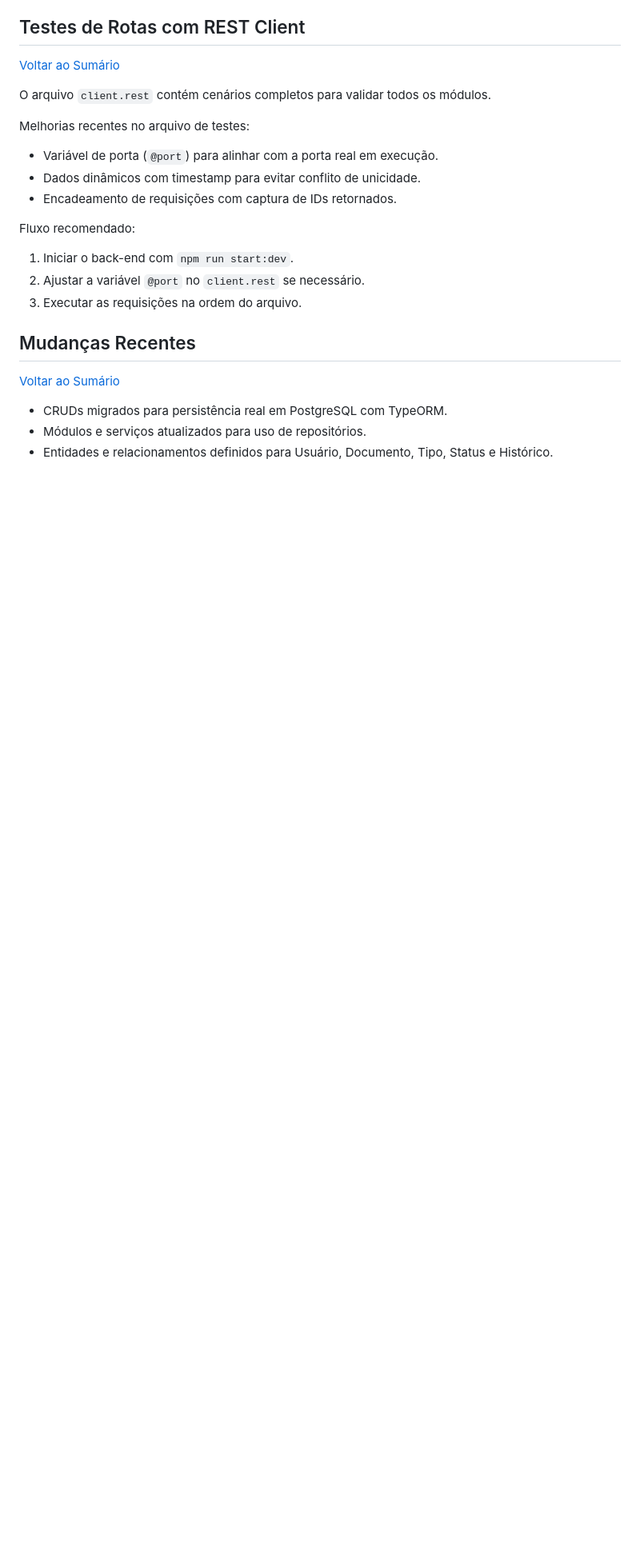
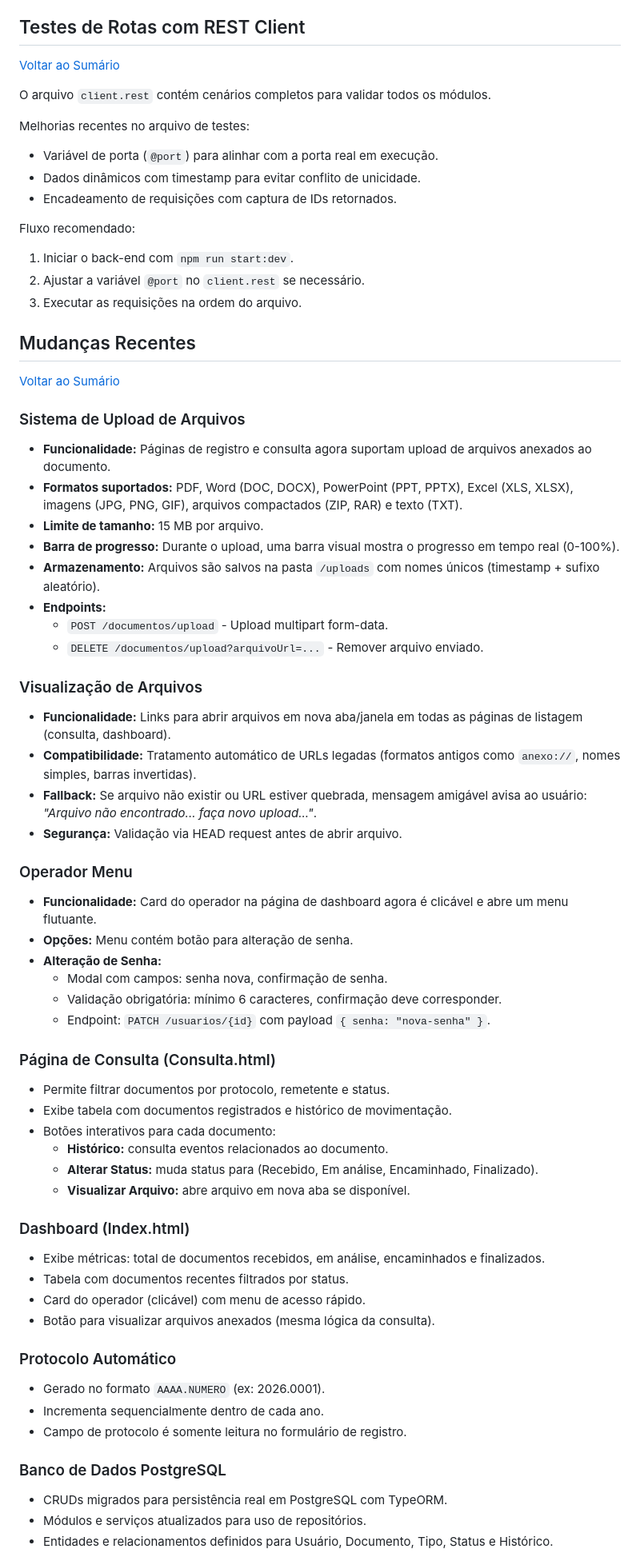
Before and after one commit to RogherSoares/SCED-Sistema-de-Controle-de-Entrada-de-Documentos, a Markdown page: README.md, the part around one of its changes. Shown at 80% size. Drawn GitHub-style; blank space fills up the shorter version.

```diff
--- a/README.md
+++ b/README.md
@@ -337,6 +373,57 @@ Fluxo recomendado:
 
 [Voltar ao Sumário](#sumario)
 
+### Sistema de Upload de Arquivos
+
+- **Funcionalidade:** Páginas de registro e consulta agora suportam upload de arquivos anexados ao documento.
+- **Formatos suportados:** PDF, Word (DOC, DOCX), PowerPoint (PPT, PPTX), Excel (XLS, XLSX), imagens (JPG, PNG, GIF), arquivos compactados (ZIP, RAR) e texto (TXT).
+- **Limite de tamanho:** 15 MB por arquivo.
+- **Barra de progresso:** Durante o upload, uma barra visual mostra o progresso em tempo real (0-100%).
+- **Armazenamento:** Arquivos são salvos na pasta `/uploads` com nomes únicos (timestamp + sufixo aleatório).
+- **Endpoints:**
+  - `POST /documentos/upload` - Upload multipart form-data.
+  - `DELETE /documentos/upload?arquivoUrl=...` - Remover arquivo enviado.
+
+### Visualização de Arquivos
+
+- **Funcionalidade:** Links para abrir arquivos em nova aba/janela em todas as páginas de listagem (consulta, dashboard).
+- **Compatibilidade:** Tratamento automático de URLs legadas (formatos antigos como `anexo://`, nomes simples, barras invertidas).
+- **Fallback:** Se arquivo não existir ou URL estiver quebrada, mensagem amigável avisa ao usuário: *"Arquivo não encontrado... faça novo upload..."*.
+- **Segurança:** Validação via HEAD request antes de abrir arquivo.
+
+### Operador Menu
+
+- **Funcionalidade:** Card do operador na página de dashboard agora é clicável e abre um menu flutuante.
+- **Opções:** Menu contém botão para alteração de senha.
+- **Alteração de Senha:**
+  - Modal com campos: senha nova, confirmação de senha.
+  - Validação obrigatória: mínimo 6 caracteres, confirmação deve corresponder.
+  - Endpoint: `PATCH /usuarios/{id}` com payload `{ senha: "nova-senha" }`.
+
+### Página de Consulta (Consulta.html)
+
+- Permite filtrar documentos por protocolo, remetente e status.
+- Exibe tabela com documentos registrados e histórico de movimentação.
+- Botões interativos para cada documento:
+  - **Histórico:** consulta eventos relacionados ao documento.
+  - **Alterar Status:** muda status para (Recebido, Em análise, Encaminhado, Finalizado).
+  - **Visualizar Arquivo:** abre arquivo em nova aba se disponível.
+
+### Dashboard (Index.html)
+
+- Exibe métricas: total de documentos recebidos, em análise, encaminhados e finalizados.
+- Tabela com documentos recentes filtrados por status.
+- Card do operador (clicável) com menu de acesso rápido.
+- Botão para visualizar arquivos anexados (mesma lógica da consulta).
+
+### Protocolo Automático
+
+- Gerado no formato `AAAA.NUMERO` (ex: 2026.0001).
+- Incrementa sequencialmente dentro de cada ano.
+- Campo de protocolo é somente leitura no formulário de registro.
+
+### Banco de Dados PostgreSQL
+
 - CRUDs migrados para persistência real em PostgreSQL com TypeORM.
 - Módulos e serviços atualizados para uso de repositórios.
 - Entidades e relacionamentos definidos para Usuário, Documento, Tipo, Status e Histórico.
```
Also changed, not shown: other parts of README.md (+91 -7 lines).
